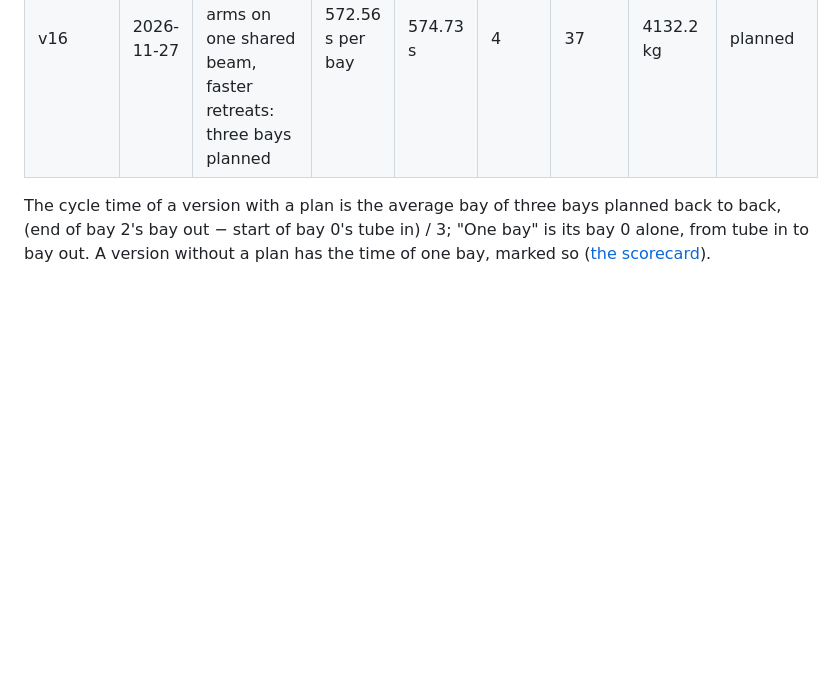
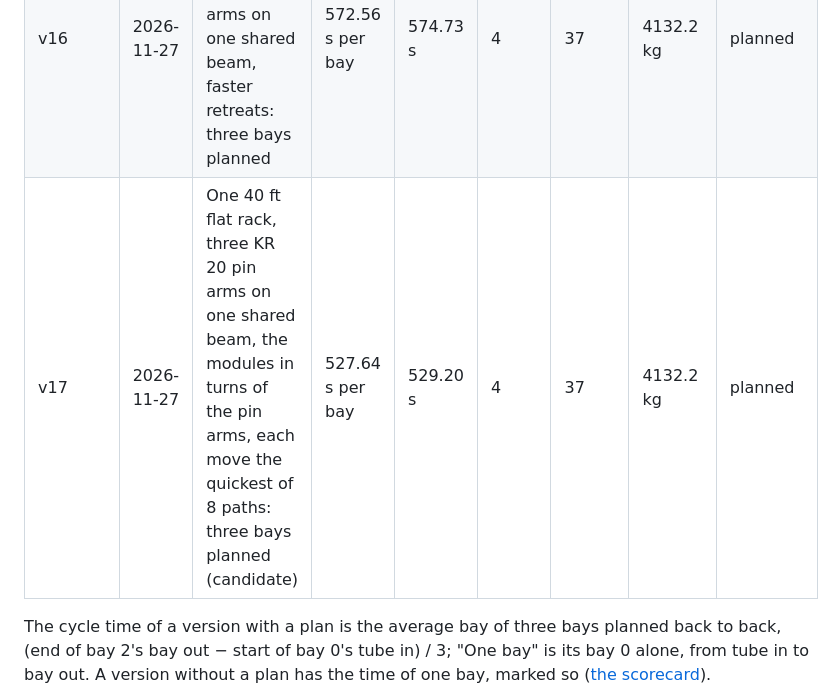
Before and after one commit to org-004/solar-bay-assembly, a Markdown page: docs/directions/one-40ft-flat-rack.md, the part around one of its changes. Rendered like a GitHub page; blank space fills up the shorter version.

Commit message:
v17 registered as a candidate against v16: scorecard (cycle_s 527.64 s), GIF, direction page

```diff
--- a/docs/directions/one-40ft-flat-rack.md
+++ b/docs/directions/one-40ft-flat-rack.md
@@ -43,6 +43,7 @@ The measures and gates are defined in [the scorecard](../scorecard.md).
 | v10 | 2026-11-26 | Three pin arms on the flat rack, the bay shortened by the order of work | 554.55 s per bay | 560.45 s | 4 | 39 | 3426.3 kg | planned |
 | v15 | 2026-11-27 | One 40 ft flat rack, three KR 20 pin arms on one shared beam, all KUKA: three bays planned (candidate) | 612.40 s per bay | 626.32 s | 4 | 37 | 4132.2 kg | planned |
 | v16 | 2026-11-27 | One 40 ft flat rack, three KR 20 pin arms on one shared beam, faster retreats: three bays planned | 572.56 s per bay | 574.73 s | 4 | 37 | 4132.2 kg | planned |
+| v17 | 2026-11-27 | One 40 ft flat rack, three KR 20 pin arms on one shared beam, the modules in turns of the pin arms, each move the quickest of 8 paths: three bays planned (candidate) | 527.64 s per bay | 529.20 s | 4 | 37 | 4132.2 kg | planned |
 
 The cycle time of a version with a plan is the average bay of three bays planned back to back, (end of bay 2's bay out − start of bay 0's tube in) / 3; "One bay" is its bay 0 alone, from tube in to bay out. A version without a plan has the time of one bay, marked so ([the scorecard](../scorecard.md)).
 
```
Also changed, not shown: other parts of docs/directions/one-40ft-flat-rack.md (+7 -0 lines), docs/evolution/v17.gif (added), 3 other files.
